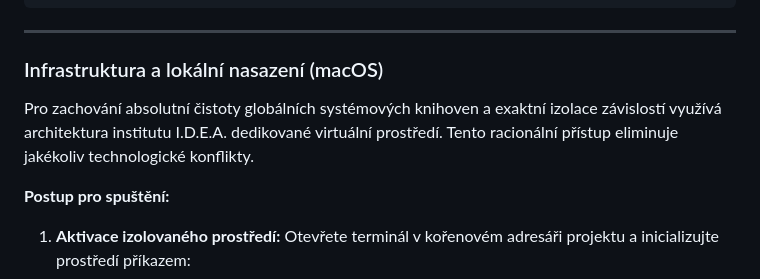
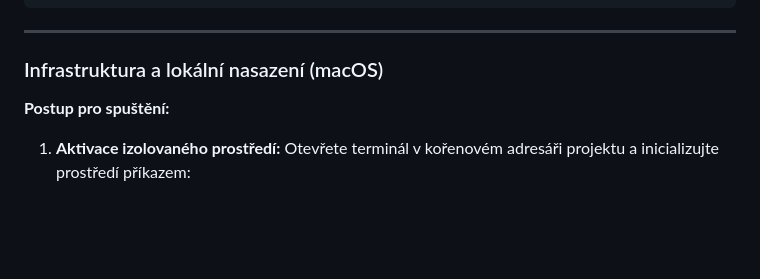
Before and after one commit to gyarab/2025_wt_prj_tlamka, a Markdown page: README.md, the part around the change. GitHub-like rendering; blank space fills up the shorter version.

```diff
--- a/README.md
+++ b/README.md
@@ -127,8 +127,6 @@ http://127.0.0.1:5000
 
 ### Infrastruktura a lokální nasazení (macOS)
 
-Pro zachování absolutní čistoty globálních systémových knihoven a exaktní izolace závislostí využívá architektura institutu I.D.E.A. dedikované virtuální prostředí. Tento racionální přístup eliminuje jakékoliv technologické konflikty.
-
 **Postup pro spuštění:**
 
 1. **Aktivace izolovaného prostředí:**
```
